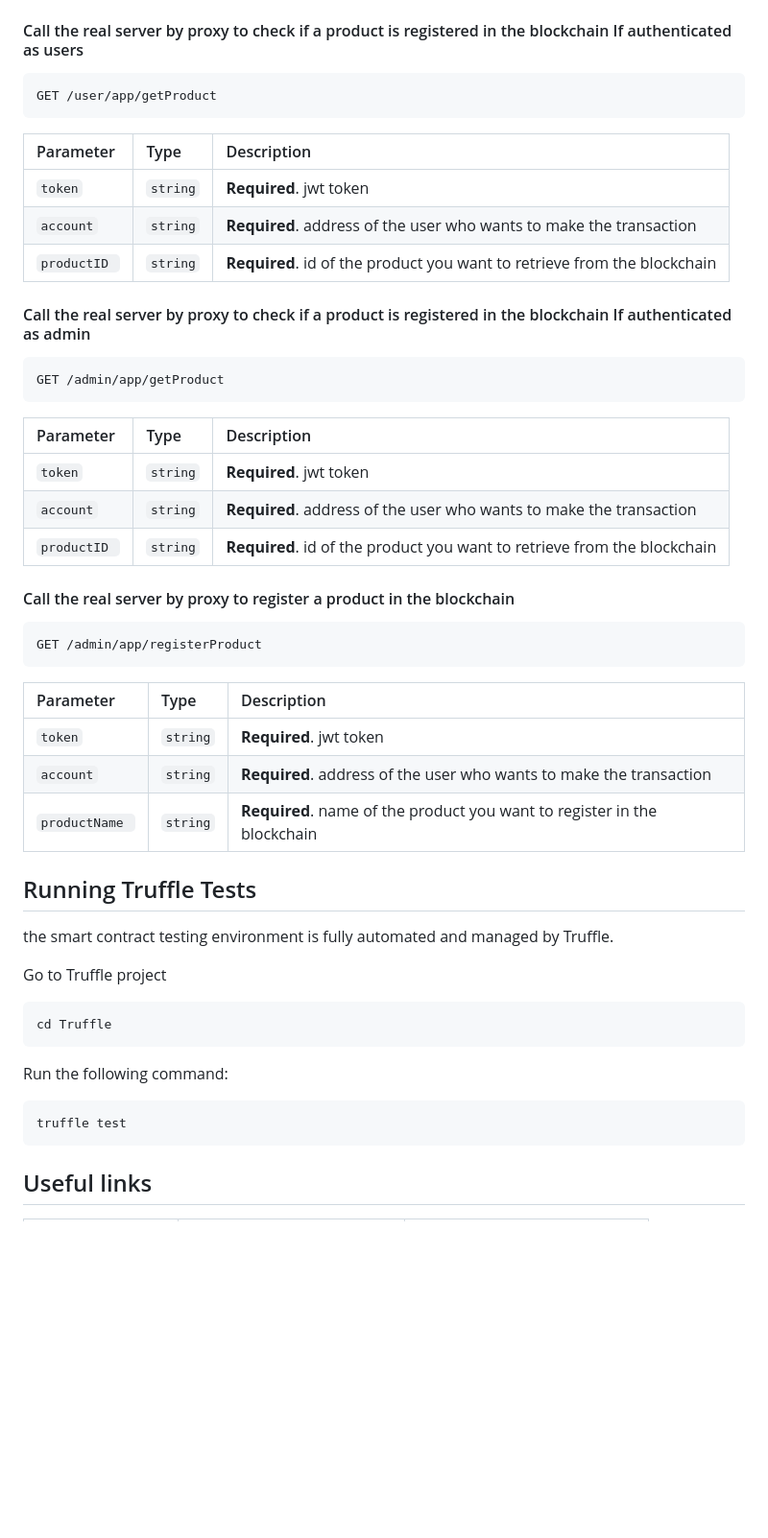
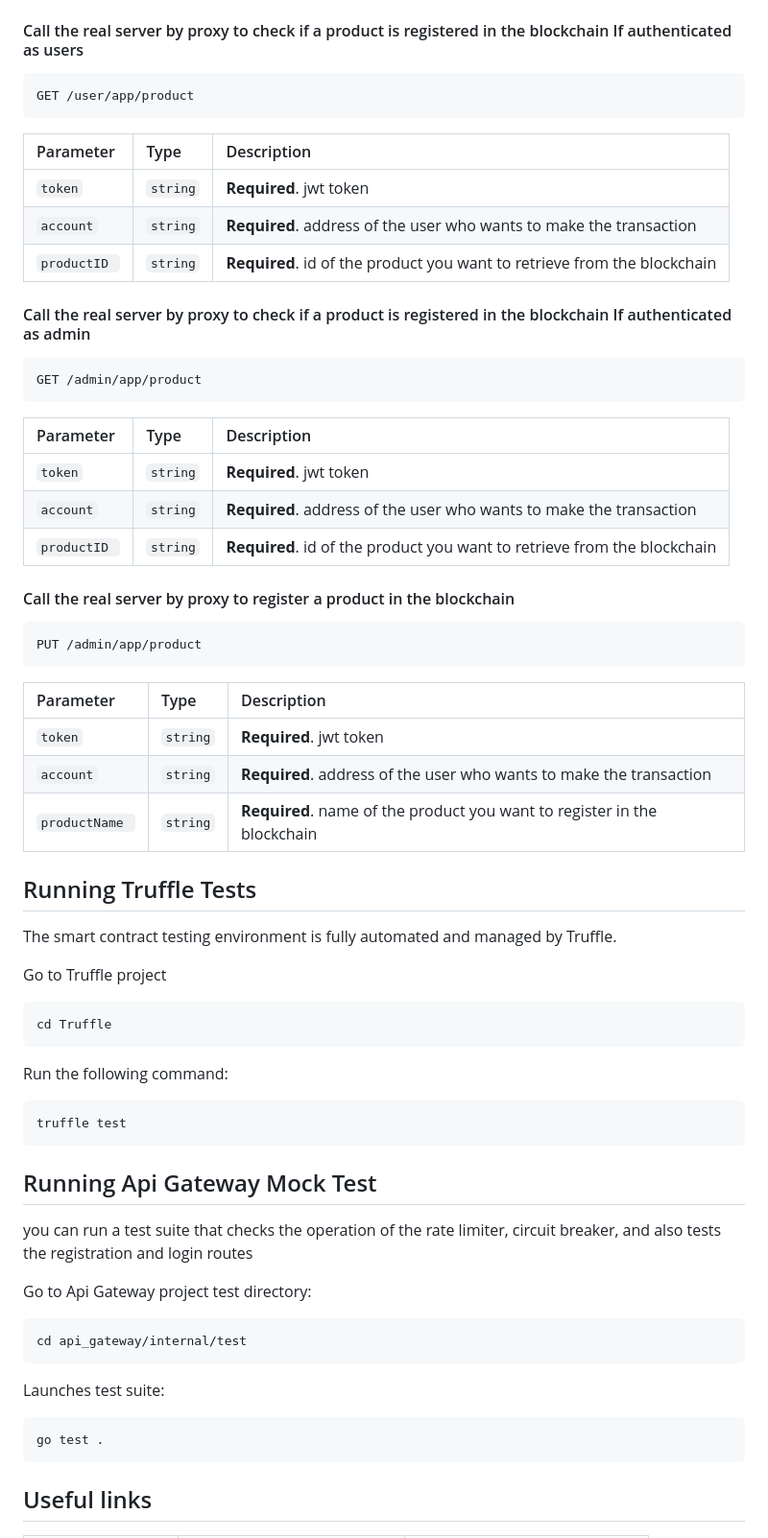
Before and after one commit to rosariocannavo/ValidiVault, a Markdown page: README.md, the part around the change. Shown at 96% size. Rendered like a GitHub page; blank space fills up the shorter version.

Commit message:
fix: "updated readme"

````diff
--- a/README.md
+++ b/README.md
@@ -189,7 +189,7 @@ GET /user/user_home
 #### Call the real server by proxy to check if a product is registered in the blockchain If authenticated as users
 
 ```http
-GET /user/app/getProduct
+GET /user/app/product
 ```
 
 | Parameter | Type     | Description                       |
@@ -202,7 +202,7 @@ GET /user/app/getProduct
 #### Call the real server by proxy to check if a product is registered in the blockchain If authenticated as admin
 
 ```http
-GET /admin/app/getProduct
+GET /admin/app/product
 ```
 
 | Parameter | Type     | Description                       |
@@ -214,7 +214,7 @@ GET /admin/app/getProduct
 #### Call the real server by proxy to register a product in  the blockchain
 
 ```http
-GET /admin/app/registerProduct
+PUT /admin/app/product
 ```
 
 | Parameter | Type     | Description                       |
@@ -226,7 +226,7 @@ GET /admin/app/registerProduct
 
 ## Running Truffle Tests
 
-the smart contract testing environment is fully automated and managed by Truffle.
+The smart contract testing environment is fully automated and managed by Truffle.
 
 Go to Truffle project
 
@@ -237,6 +237,20 @@ Run the following command:
 
 ```bash
 truffle test
+```
+
+## Running Api Gateway Mock Test
+
+you can run a test suite that checks the operation of the rate limiter, circuit breaker, and also tests the registration and login routes
+
+Go to Api Gateway project test directory:
+```bash
+cd api_gateway/internal/test
+```
+Launches test suite:
+
+```bash
+go test .
 ```
 ## Useful links
 
````
